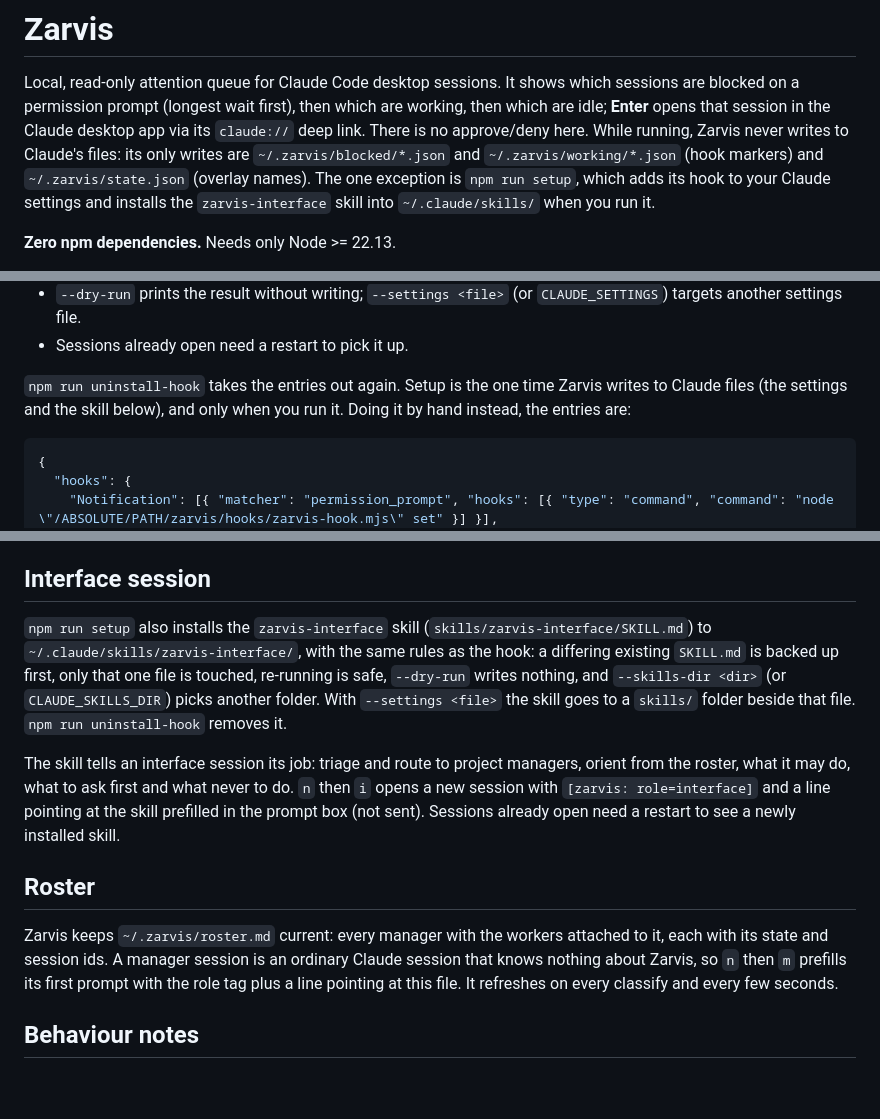
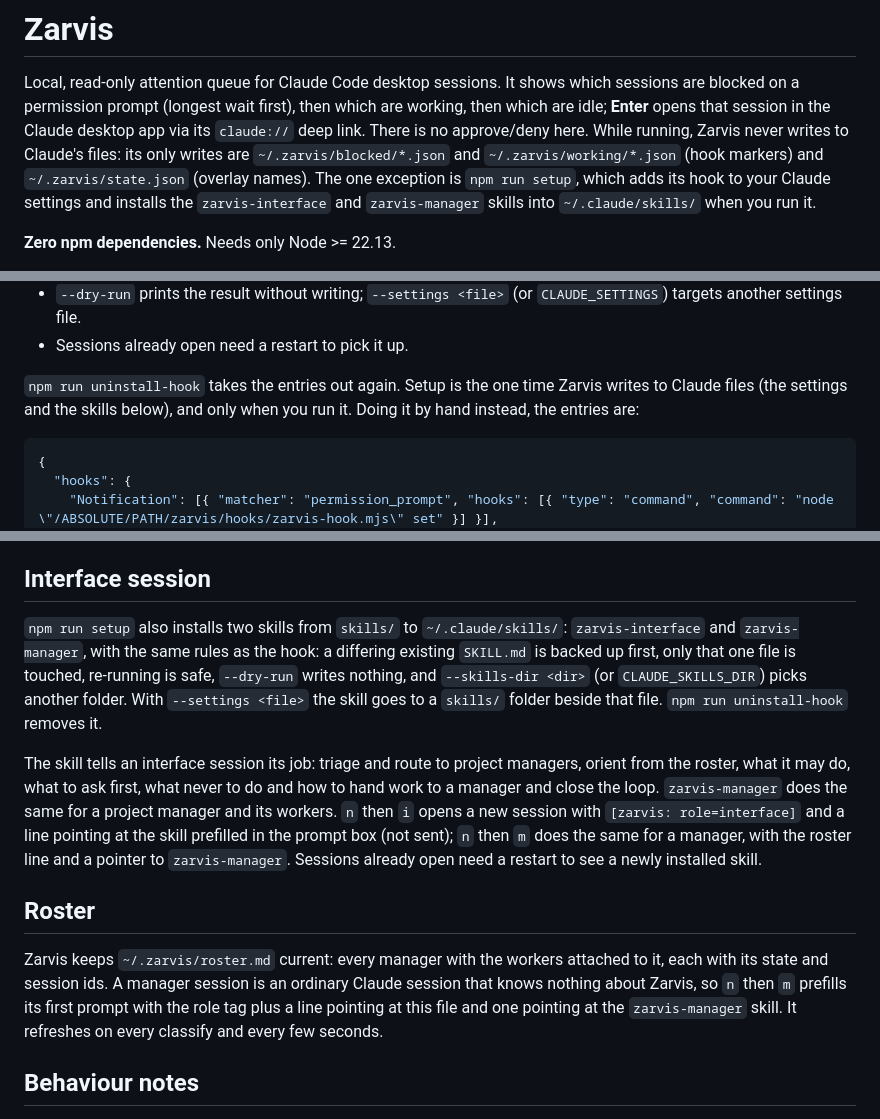
Before and after one commit to zachaustin01/zarvis, a Markdown page: README.md, 3 parts joined by grey strips. Drawn GitHub-style; blank space fills up the shorter version.

Commit message:
README: document the manager skill
Co-Authored-By: Claude Sonnet 5.5 <noreply@anthropic.com>

````diff
--- a/README.md
+++ b/README.md
@@ -5,7 +5,7 @@ blocked on a permission prompt (longest wait first), then which are working, the
 desktop app via its `claude://` deep link. There is no approve/deny here. While running, Zarvis
 never writes to Claude's files: its only writes are `~/.zarvis/blocked/*.json` and `~/.zarvis/working/*.json` (hook markers) and
 `~/.zarvis/state.json` (overlay names). The one exception is `npm run setup`, which adds its hook
-to your Claude settings and installs the `zarvis-interface` skill into `~/.claude/skills/` when you run it.
+to your Claude settings and installs the `zarvis-interface` and `zarvis-manager` skills into `~/.claude/skills/` when you run it.
 
 **Zero npm dependencies.** Needs only Node >= 22.13.
 
@@ -39,7 +39,7 @@ it the queue is always empty. `npm run setup` adds it to `~/.claude/settings.jso
 - Sessions already open need a restart to pick it up.
 
 `npm run uninstall-hook` takes the entries out again. Setup is the one time Zarvis writes to
-Claude files (the settings and the skill below), and only when you run it. Doing it by hand
+Claude files (the settings and the skills below), and only when you run it. Doing it by hand
 instead, the entries are:
 
 ```json
@@ -101,24 +101,25 @@ Press `t` for the role tree, `h` for the queue.
 
 ## Interface session
 
-`npm run setup` also installs the `zarvis-interface` skill (`skills/zarvis-interface/SKILL.md`) to
-`~/.claude/skills/zarvis-interface/`, with the same rules as the hook: a differing existing
+`npm run setup` also installs two skills from `skills/` to `~/.claude/skills/`: `zarvis-interface`
+and `zarvis-manager`, with the same rules as the hook: a differing existing
 `SKILL.md` is backed up first, only that one file is touched, re-running is safe, `--dry-run`
 writes nothing, and `--skills-dir <dir>` (or `CLAUDE_SKILLS_DIR`) picks another folder. With
 `--settings <file>` the skill goes to a `skills/` folder beside that file. `npm run uninstall-hook`
 removes it.
 
 The skill tells an interface session its job: triage and route to project managers, orient from the
-roster, what it may do, what to ask first and what never to do. `n` then `i` opens a new session with
-`[zarvis: role=interface]` and a line pointing at the skill prefilled in the prompt box (not sent).
-Sessions already open need a restart to see a newly installed skill.
+roster, what it may do, what to ask first, what never to do and how to hand work to a manager and
+close the loop. `zarvis-manager` does the same for a project manager and its workers. `n` then `i` opens a new session with
+`[zarvis: role=interface]` and a line pointing at the skill prefilled in the prompt box (not sent); `n` then `m` does the same for a manager, with the roster line and a pointer to
+`zarvis-manager`. Sessions already open need a restart to see a newly installed skill.
 
 ## Roster
 
 Zarvis keeps `~/.zarvis/roster.md` current: every manager with the workers attached to it, each
 with its state and session ids. A manager session is an ordinary Claude session that knows nothing
 about Zarvis, so `n` then `m` prefills its first prompt with the role tag plus a line pointing at
-this file. It refreshes on every classify and every few seconds.
+this file and one pointing at the `zarvis-manager` skill. It refreshes on every classify and every few seconds.
 
 ## Behaviour notes
 
````
